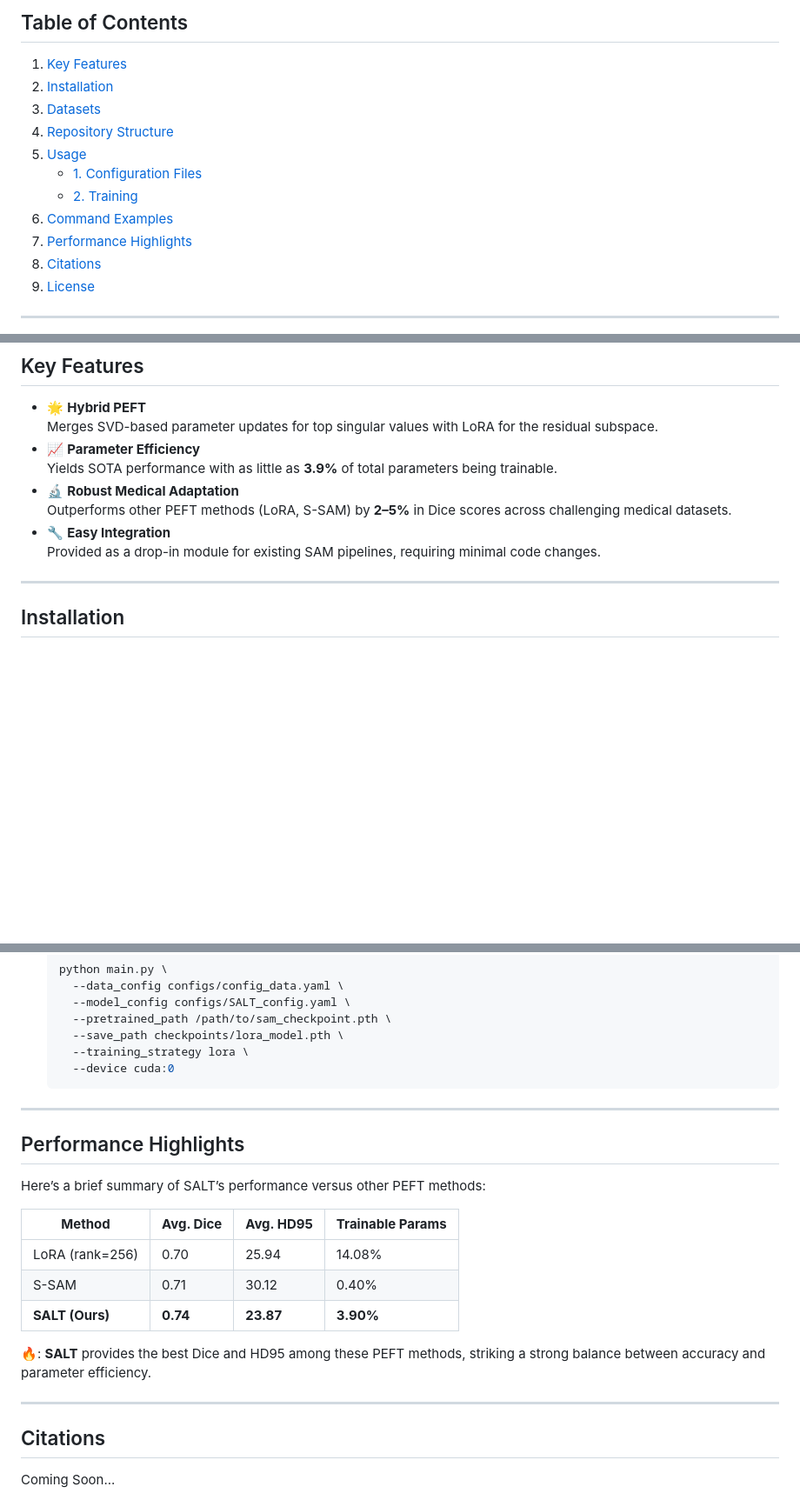
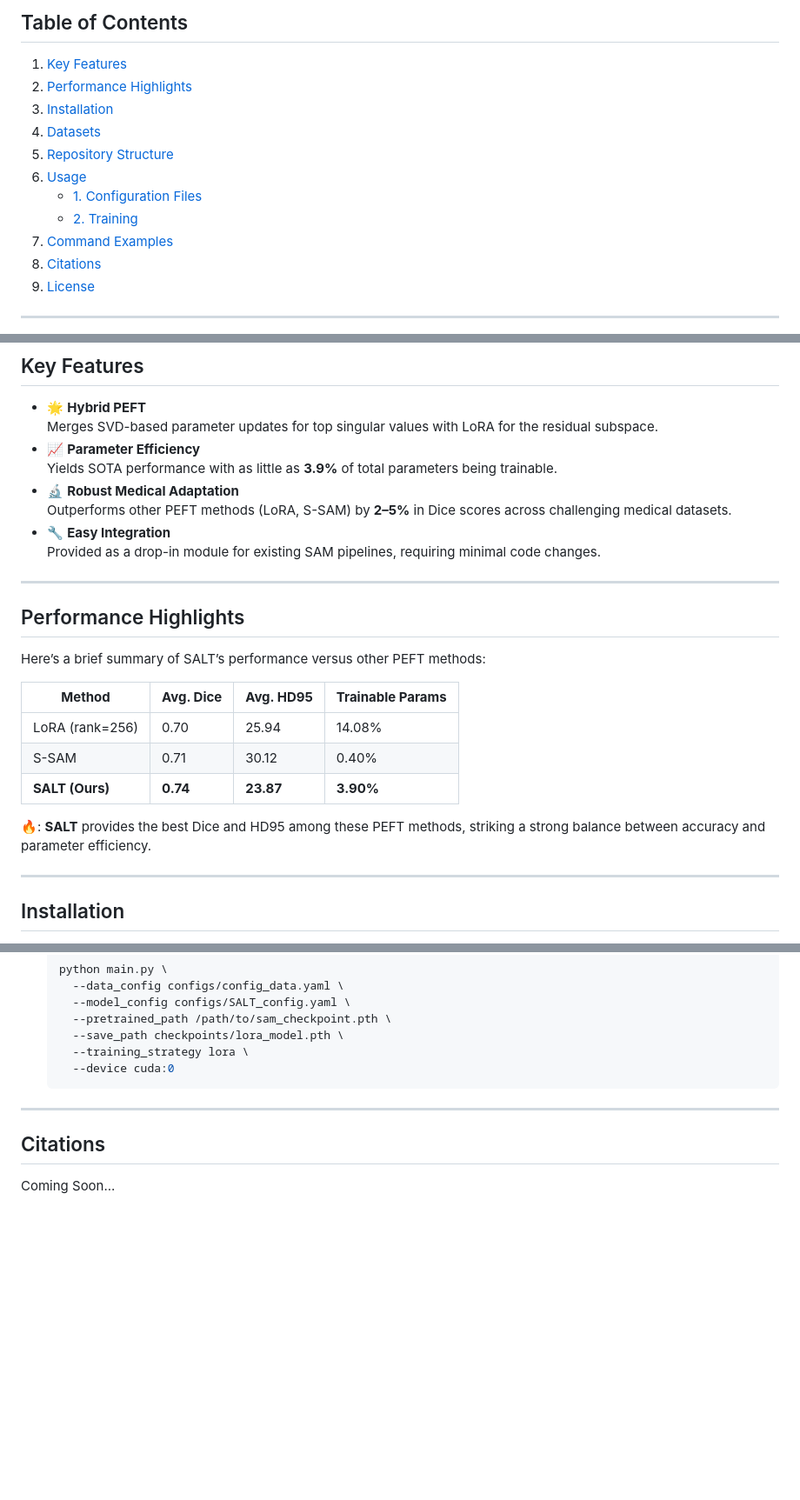
Before and after one commit to BioMedIA-MBZUAI/SALT, a Markdown page: README.md, 3 parts joined by grey strips. Shown: that part at 87% size. Drawn GitHub-style; blank space fills up the shorter version.

```diff
--- a/README.md
+++ b/README.md
@@ -6,14 +6,14 @@ SALT is a novel Parameter-Efficient Fine-Tuning (PEFT) method designed to adapt
 
 ## Table of Contents
 1. [Key Features](#key-features)
-2. [Installation](#installation)
-3. [Datasets](#datasets)
-4. [Repository Structure](#repository-structure)
-5. [Usage](#usage)
+2. [Performance Highlights](#performance-highlights)
+3. [Installation](#installation)
+4. [Datasets](#datasets)
+5. [Repository Structure](#repository-structure)
+6. [Usage](#usage)
    - [1. Configuration Files](#1-configuration-files)
    - [2. Training](#2-training)
-6. [Command Examples](#command-examples)
-7. [Performance Highlights](#performance-highlights)
+7. [Command Examples](#command-examples)
 8. [Citations](#citations)
 9. [License](#license)
 
@@ -29,6 +29,20 @@ SALT is a novel Parameter-Efficient Fine-Tuning (PEFT) method designed to adapt
   Outperforms other PEFT methods (LoRA, S-SAM) by **2–5%** in Dice scores across challenging medical datasets.
 - :wrench: **Easy Integration**
   Provided as a drop-in module for existing SAM pipelines, requiring minimal code changes.
+
+---
+
+## Performance Highlights
+
+Here’s a brief summary of SALT’s performance versus other PEFT methods:
+
+| **Method**      | **Avg. Dice** | **Avg. HD95** | **Trainable Params** |
+|-----------------|---------------|---------------|----------------------|
+| LoRA (rank=256) | 0.70          | 25.94         | 14.08%              |
+| S-SAM           | 0.71          | 30.12         | 0.40%               |
+| **SALT (Ours)** | **0.74**      | **23.87**     | **3.90%**           |
+
+🔥: **SALT** provides the best Dice and HD95 among these PEFT methods, striking a strong balance between accuracy and parameter efficiency.
 
 ---
 
@@ -207,20 +221,6 @@ python main.py \
 
 ---
 
-## Performance Highlights
-
-Here’s a brief summary of SALT’s performance versus other PEFT methods:
-
-| **Method**      | **Avg. Dice** | **Avg. HD95** | **Trainable Params** |
-|-----------------|---------------|---------------|----------------------|
-| LoRA (rank=256) | 0.70          | 25.94         | 14.08%              |
-| S-SAM           | 0.71          | 30.12         | 0.40%               |
-| **SALT (Ours)** | **0.74**      | **23.87**     | **3.90%**           |
-
-🔥: **SALT** provides the best Dice and HD95 among these PEFT methods, striking a strong balance between accuracy and parameter efficiency.
-
----
-
 ## Citations
 
 Coming Soon...
```
